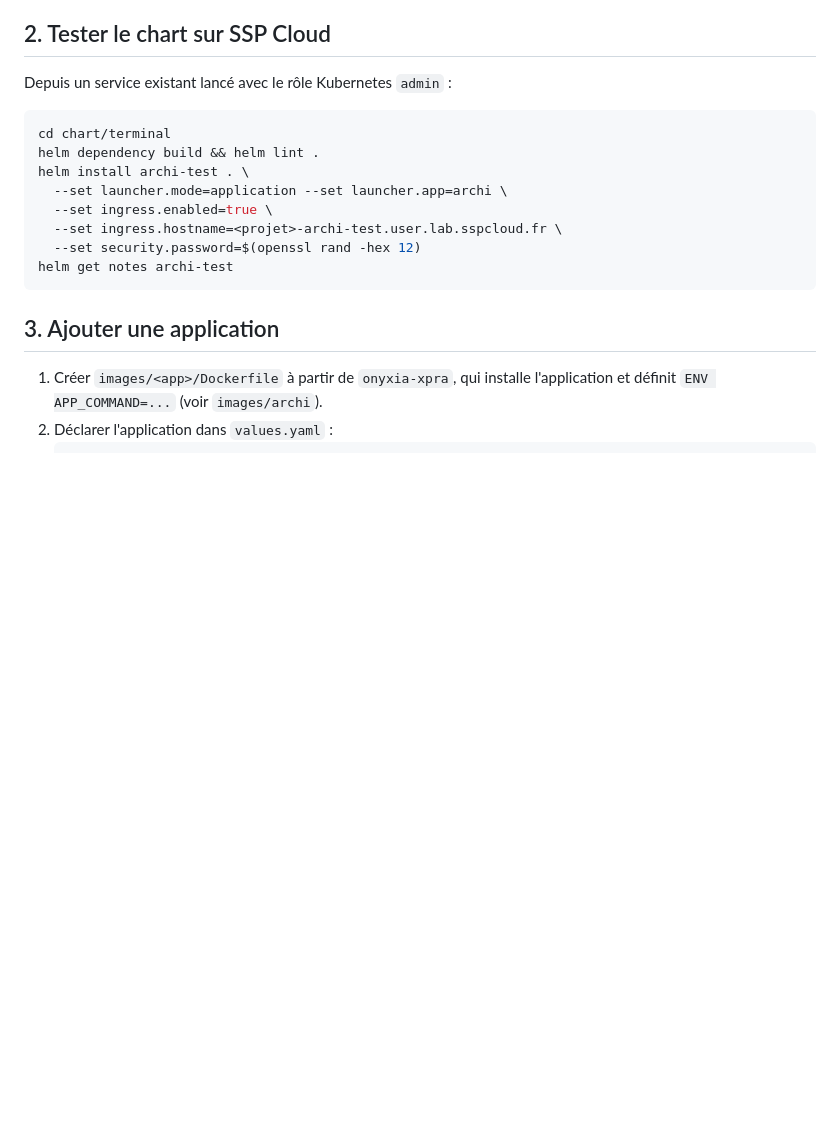
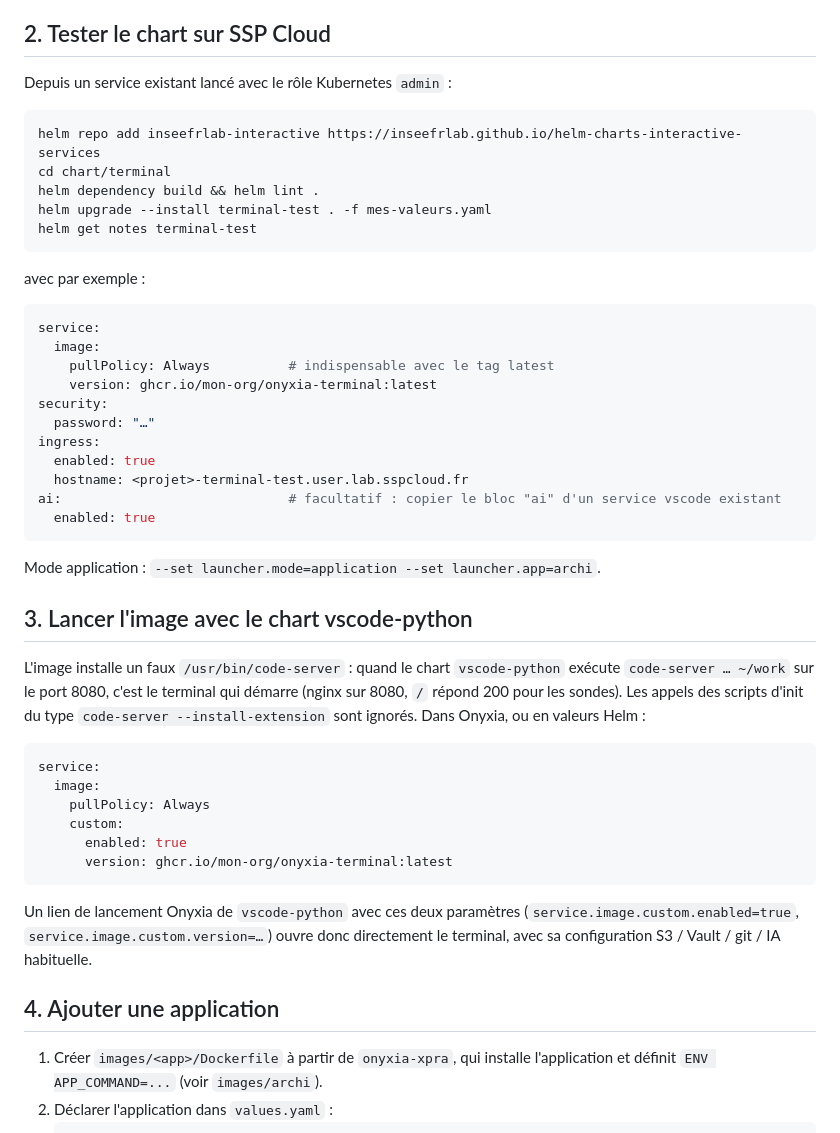
Before and after one commit to micedre/onyxia-terminal, a Markdown page: README.md, the part around one of its changes. Rendered like a GitHub page; blank space fills up the shorter version.

````diff
--- a/README.md
+++ b/README.md
@@ -43,17 +78,52 @@ docker run --rm -p 7681:7681 -e PASSWORD=test --shm-size=1g ghcr.io/mon-org/onyx
 Depuis un service existant lancé avec le rôle Kubernetes `admin` :
 
 ```bash
+helm repo add inseefrlab-interactive https://inseefrlab.github.io/helm-charts-interactive-services
 cd chart/terminal
 helm dependency build && helm lint .
-helm install archi-test . \
-  --set launcher.mode=application --set launcher.app=archi \
-  --set ingress.enabled=true \
-  --set ingress.hostname=<projet>-archi-test.user.lab.sspcloud.fr \
-  --set security.password=$(openssl rand -hex 12)
-helm get notes archi-test
+helm upgrade --install terminal-test . -f mes-valeurs.yaml
+helm get notes terminal-test
 ```
 
-## 3. Ajouter une application
+avec par exemple :
+
+```yaml
+service:
+  image:
+    pullPolicy: Always          # indispensable avec le tag latest
+    version: ghcr.io/mon-org/onyxia-terminal:latest
+security:
+  password: "…"
+ingress:
+  enabled: true
+  hostname: <projet>-terminal-test.user.lab.sspcloud.fr
+ai:                             # facultatif : copier le bloc "ai" d'un service vscode existant
+  enabled: true
+```
+
+Mode application : `--set launcher.mode=application --set launcher.app=archi`.
+
+## 3. Lancer l'image avec le chart vscode-python
+
+L'image installe un faux `/usr/bin/code-server` : quand le chart `vscode-python`
+exécute `code-server … ~/work` sur le port 8080, c'est le terminal qui démarre (nginx sur
+8080, `/` répond 200 pour les sondes). Les appels des scripts d'init du type
+`code-server --install-extension` sont ignorés. Dans Onyxia, ou en valeurs Helm :
+
+```yaml
+service:
+  image:
+    pullPolicy: Always
+    custom:
+      enabled: true
+      version: ghcr.io/mon-org/onyxia-terminal:latest
+```
+
+Un lien de lancement Onyxia de `vscode-python` avec ces deux paramètres
+(`service.image.custom.enabled=true`, `service.image.custom.version=…`) ouvre donc
+directement le terminal, avec sa configuration S3 / Vault / git / IA habituelle.
+
+## 4. Ajouter une application
 
 1. Créer `images/<app>/Dockerfile` à partir de `onyxia-xpra`, qui installe l'application
    et définit `ENV APP_COMMAND=...` (voir `images/archi`).
````
Also changed, not shown: other parts of README.md (+84 -30 lines), docs/isolation-agents.md (added, +290 -0 lines).
